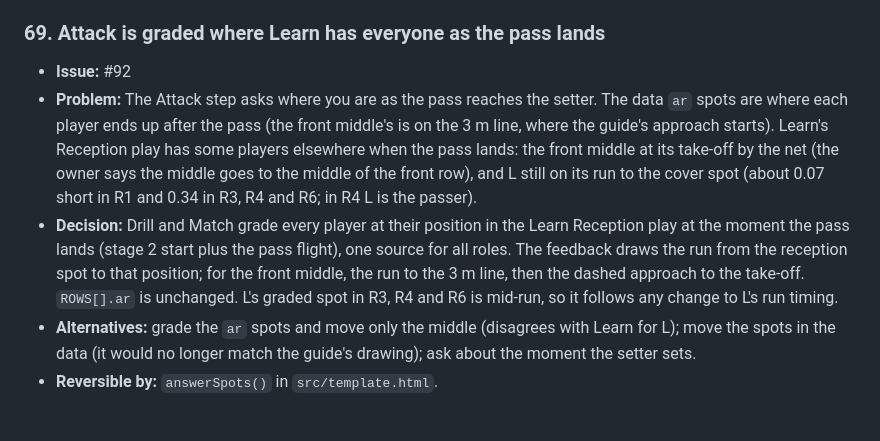
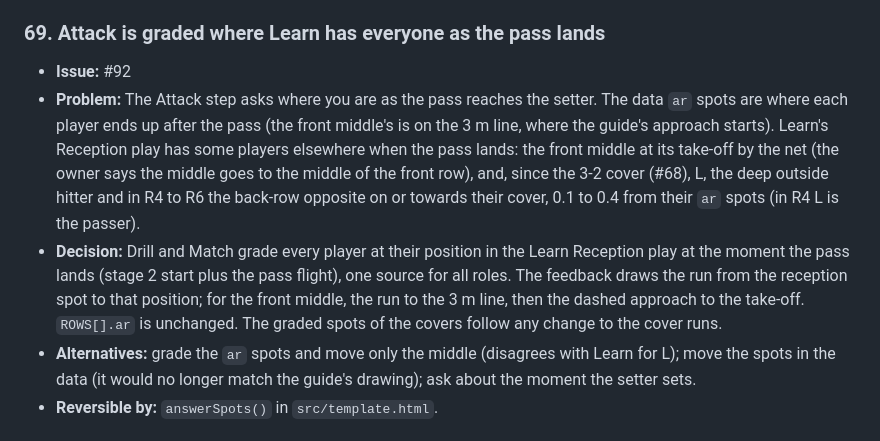
Before and after one commit to xSzpo/volleyball_positions, a Markdown page: docs/knowledge-gaps.md, the part around the change. GitHub-like rendering.

Commit message:
#92 Name the covers graded off their Attack spots since the 3-2 cover

```diff
--- a/docs/knowledge-gaps.md
+++ b/docs/knowledge-gaps.md
@@ -571,8 +571,8 @@ them after deploy; each entry says what to change to reverse it.
 ### 69. Attack is graded where Learn has everyone as the pass lands
 
 - **Issue:** #92
-- **Problem:** The Attack step asks where you are as the pass reaches the setter. The data `ar` spots are where each player ends up after the pass (the front middle's is on the 3 m line, where the guide's approach starts). Learn's Reception play has some players elsewhere when the pass lands: the front middle at its take-off by the net (the owner says the middle goes to the middle of the front row), and L still on its run to the cover spot (about 0.07 short in R1 and 0.34 in R3, R4 and R6; in R4 L is the passer).
-- **Decision:** Drill and Match grade every player at their position in the Learn Reception play at the moment the pass lands (stage 2 start plus the pass flight), one source for all roles. The feedback draws the run from the reception spot to that position; for the front middle, the run to the 3 m line, then the dashed approach to the take-off. `ROWS[].ar` is unchanged. L's graded spot in R3, R4 and R6 is mid-run, so it follows any change to L's run timing.
+- **Problem:** The Attack step asks where you are as the pass reaches the setter. The data `ar` spots are where each player ends up after the pass (the front middle's is on the 3 m line, where the guide's approach starts). Learn's Reception play has some players elsewhere when the pass lands: the front middle at its take-off by the net (the owner says the middle goes to the middle of the front row), and, since the 3-2 cover (#68), L, the deep outside hitter and in R4 to R6 the back-row opposite on or towards their cover, 0.1 to 0.4 from their `ar` spots (in R4 L is the passer).
+- **Decision:** Drill and Match grade every player at their position in the Learn Reception play at the moment the pass lands (stage 2 start plus the pass flight), one source for all roles. The feedback draws the run from the reception spot to that position; for the front middle, the run to the 3 m line, then the dashed approach to the take-off. `ROWS[].ar` is unchanged. The graded spots of the covers follow any change to the cover runs.
 - **Alternatives:** grade the `ar` spots and move only the middle (disagrees with Learn for L); move the spots in the data (it would no longer match the guide's drawing); ask about the moment the setter sets.
 - **Reversible by:** `answerSpots()` in `src/template.html`.
 
```
Also changed, not shown: CLAUDE.md (+1 -1 lines).
